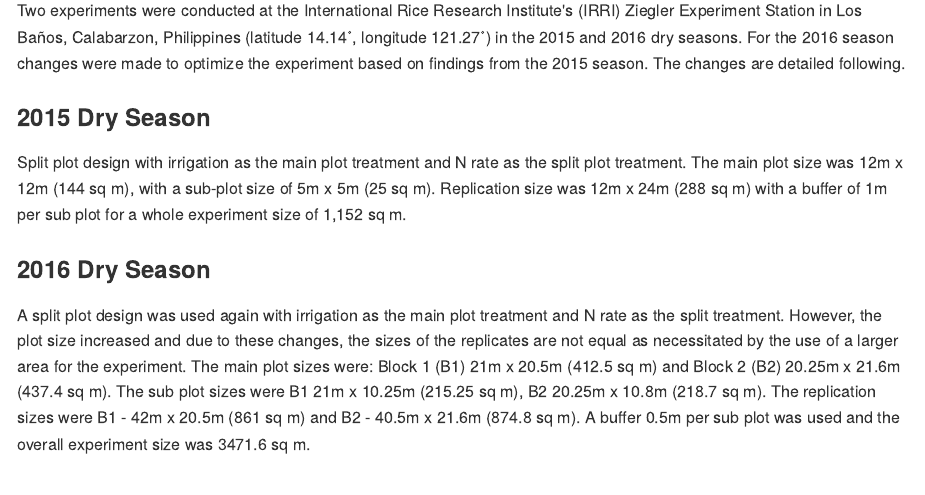
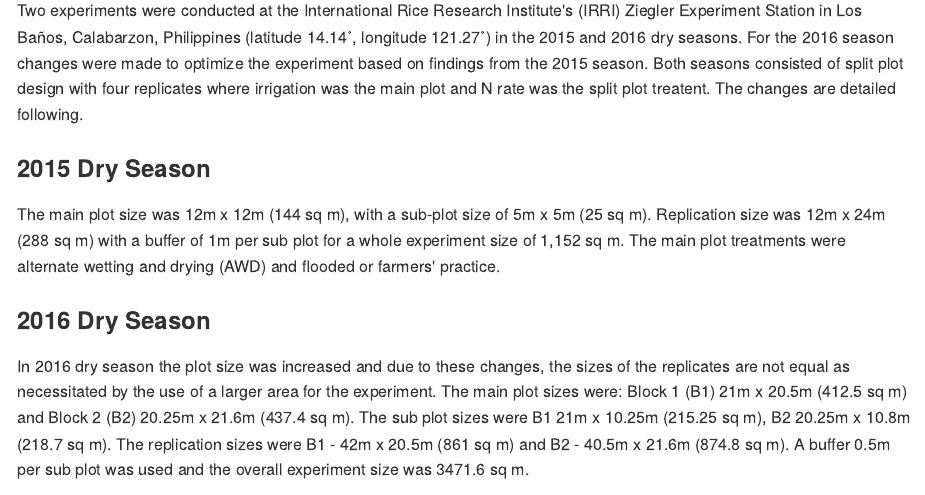
Before and after one commit to adamhsparks/AWD_ShB_Interaction, an R Markdown document (reports/Effects_of_AWD_N_on_SB.rmd): the page in a window 1100 px wide, from 780 px down. The pictures show the output file reports/Effects_of_AWD_N_on_SB.md that the author committed with the source, drawn offline in the style of GitHub.

Commit message:
More edits for clarity to M&M

```diff
--- a/reports/Effects_of_AWD_N_on_SB.rmd
+++ b/reports/Effects_of_AWD_N_on_SB.rmd
@@ -28,13 +28,13 @@ ______
 
 # Materials and Methods
 ## Experimental design
-Two experiments were conducted at the International Rice Research Institute's (IRRI) Ziegler Experiment Station in Los Baños, Calabarzon, Philippines (latitude 14.14˚, longitude 121.27˚) in the 2015 and 2016 dry seasons. For the 2016 season changes were made to optimize the experiment  based on findings from the 2015 season. The changes are detailed following.
+Two experiments were conducted at the International Rice Research Institute's (IRRI) Ziegler Experiment Station in Los Baños, Calabarzon, Philippines (latitude 14.14˚, longitude 121.27˚) in the 2015 and 2016 dry seasons. For the 2016 season changes were made to optimize the experiment based on findings from the 2015 season. Both seasons consisted of split plot design with four replicates where irrigation was the main plot and N rate was the split plot treatent. The changes are detailed following.
 
 ### 2015 Dry Season
-Split plot design with irrigation as the main plot treatment and N rate as the split plot treatment. The main plot size was 12m x 12m (144 sq m), with a sub-plot size of 5m x 5m (25 sq m). Replication size was 12m x 24m (288 sq m) with a buffer of 1m per sub plot for a whole experiment size of 1,152 sq m.
+The main plot size was 12m x 12m (144 sq m), with a sub-plot size of 5m x 5m (25 sq m). Replication size was 12m x 24m (288 sq m) with a buffer of 1m per sub plot for a whole experiment size of 1,152 sq m. The main plot treatments were alternate wetting and drying (AWD) and flooded or farmers' practice.
 
 ### 2016 Dry Season
-A split plot design was used again with irrigation as the main plot treatment and N rate as the split treatment. However, the plot size increased and due to these changes, the sizes of the replicates are not equal as necessitated by the use of a larger area for the experiment. The main plot sizes were: Block 1 (B1) 21m x 20.5m (412.5 sq m) and Block 2 (B2) 20.25m x 21.6m (437.4 sq m). The sub plot sizes were B1 21m x 10.25m (215.25 sq m), B2 20.25m x 10.8m (218.7 sq m). The replication sizes were B1 - 42m x 20.5m (861 sq m) and B2 - 40.5m x 21.6m (874.8 sq m). A buffer 0.5m per sub plot was used and the overall experiment size was 3471.6 sq m.
+In 2016 dry season the plot size was increased and due to these changes, the sizes of the replicates are not equal as necessitated by the use of a larger area for the experiment. The main plot sizes were: Block 1 (B1) 21m x 20.5m (412.5 sq m) and Block 2 (B2) 20.25m x 21.6m (437.4 sq m). The sub plot sizes were B1 21m x 10.25m (215.25 sq m), B2 20.25m x 10.8m (218.7 sq m). The replication sizes were B1 - 42m x 20.5m (861 sq m) and B2 - 40.5m x 21.6m (874.8 sq m). A buffer 0.5m per sub plot was used and the overall experiment size was 3471.6 sq m.
 
 ## Data collection and analysis
 
```
Also changed, not shown: reports/Effects_of_AWD_N_on_SB.md, 1 other file.
